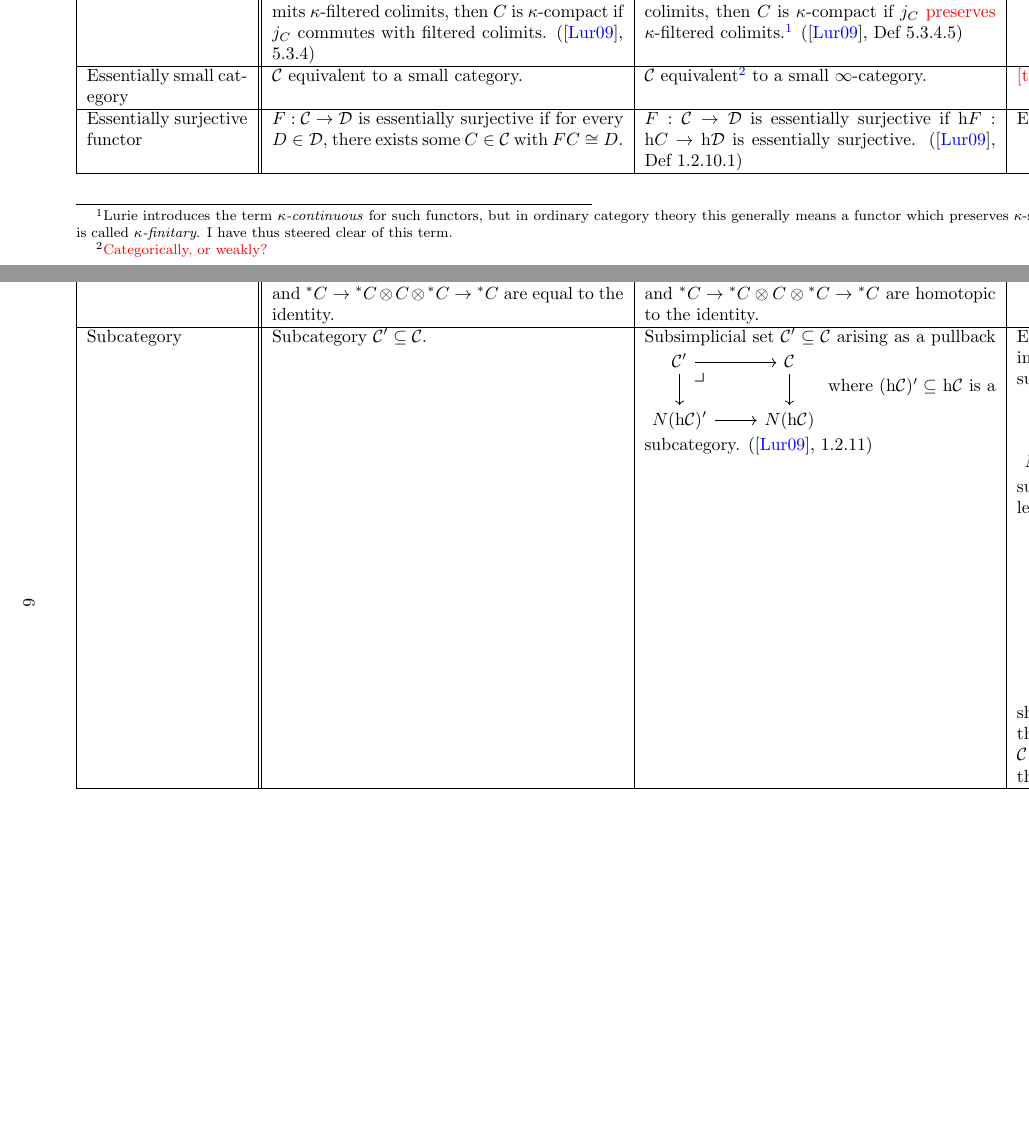
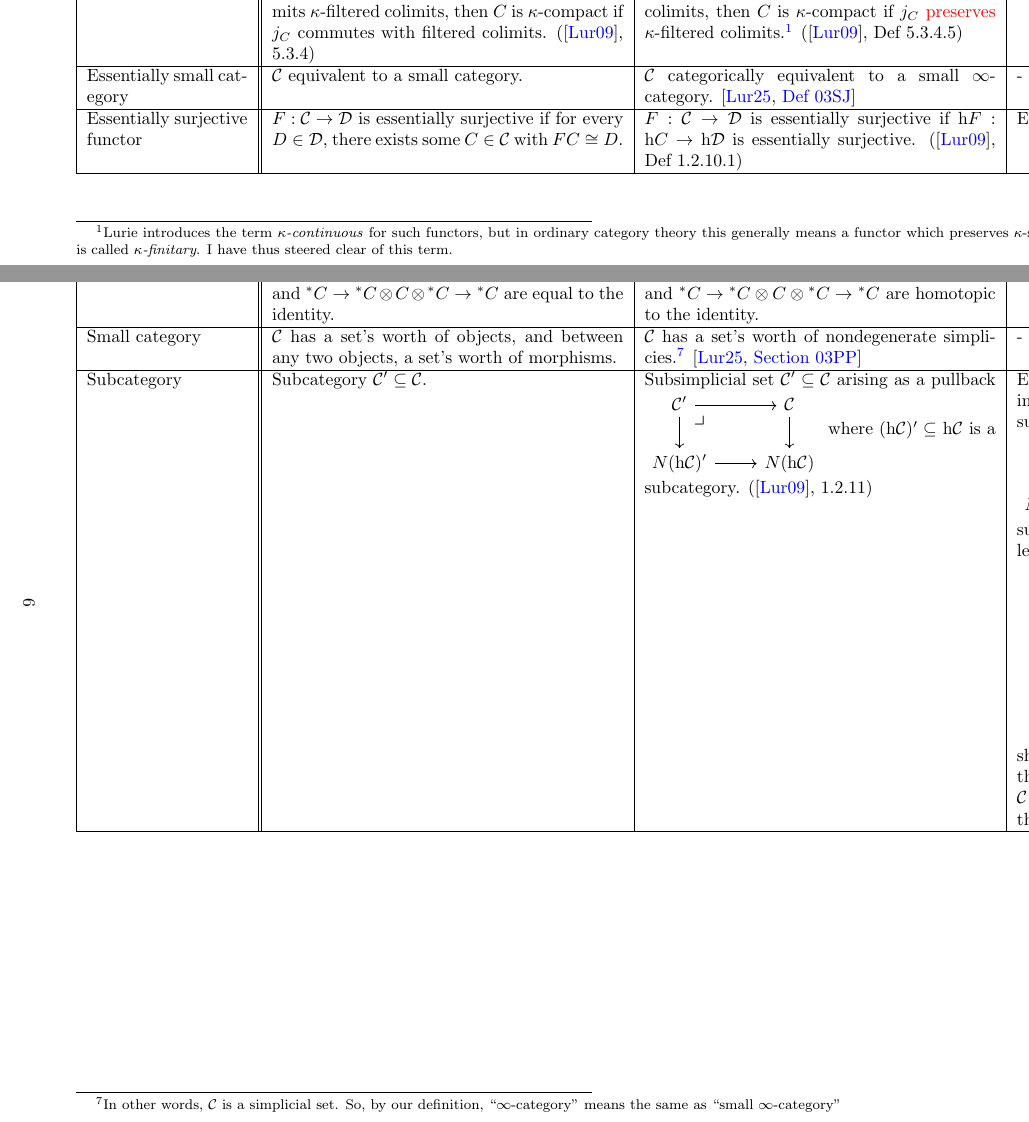
Before and after one commit to al-ramsey/infinity-glossary, a LaTeX document (infty_cats_glossary.tex): two parts of pages 1 and 6 of 12, joined at a grey line, cut so that both start at the same text, the shorter picture padded with empty space. The pictures show the PDF file infty_cats_glossary.pdf that the author committed with the source.

Commit message:
more small additions :-)

```diff
--- a/infty_cats_glossary.tex
+++ b/infty_cats_glossary.tex
@@ -158,7 +158,7 @@
 \hline
 \(\kappa\)-Compact object & Let \(C \in \mathcal{C}\), and let \(j_C : \mathcal{C} \to \textbf{Set}\) denote the functor represented by \(C\). If \(\mathcal{C}\) admits \(\kappa\)-filtered colimits, then \(C\) is \(\kappa\)-compact if \(j_C\) commutes with filtered colimits. (\autocite{htt}, 5.3.4) & Let \(C \in \mathcal{C}\), and let \(j_C : \mathcal{C} \to \hat{\mathcal{S}}\) denote the functor  \textcolour{red}{represented by \(C\)}. If \(\mathcal{C}\) admits \(\kappa\)-filtered colimits, then \(C\) is \(\kappa\)-compact if \(j_C\)  \textcolour{red}{preserves} \(\kappa\)-filtered colimits.\footnote{Lurie introduces the term \textit{\(\kappa\)-continuous} for such functors, but in ordinary category theory this generally means a functor which preserves \(\kappa\)-small limits; a functor preserving \(\kappa\)-filtered colimits is called \textit{\(\kappa\)-finitary}. I have thus steered clear of this term.} (\autocite{htt}, Def 5.3.4.5) & \textcolour{red}{[todo]}\\
 \hline
-Essentially small category & \(\mathcal{C}\) equivalent to a small category. & \(\mathcal{C}\) equivalent\footnote{\textcolour{red}{Categorically, or weakly?}} to a small \(\infty\)-category. & \textcolour{red}{[todo]}\\
+Essentially small category & \(\mathcal{C}\) equivalent to a small category. & \(\mathcal{C}\) categorically equivalent to a small \(\infty\)-category. \cite[\href{https://kerodon.net/tag/03SJ}{Def 03SJ}]{kerodon} & -\\
 \hline
 Essentially surjective functor & \(F : \mathcal{C} \to \mathcal{D}\) is essentially surjective if for every \(D \in \mathcal{D}\), there exists some \(C \in \mathcal{C}\) with \(FC \cong D\). & \(F : \mathcal{C} \to \mathcal{D}\) is essentially surjective if h\(F :\) h\(C \to\) h\(\mathcal{D}\) is essentially surjective. (\autocite{htt}, Def 1.2.10.1) & Essentially surjective up to homotopy.\\
 \hline
@@ -263,6 +263,8 @@ Representable functor & \textcolour{red}{[todo]} & \textcolour{red}{[todo]} & \t
 Right cone & \(\mathcal{C}^\rhd :=\mathcal{C}\star [0]\). & \(\mathcal{C}^\rhd := \mathcal{C} \star \Delta^0\). (\autocite{htt}, Not 1.2.8.4) & \(\mathcal{C}\) with extra vertex (cone point) added, as well as a map from every other vertex in \(\mathcal{C}\) to that cone point (plus obligatory degenerate simplicies).\\
  \hline
  Right dualisable object & Object \(C \in \mathcal{C}\) such that there exists some \(\text{}^*C \in \mathcal{C}\) and maps \(e : \text{}^*C\otimes C \to \mathbbold{1}\), \(c : \mathbbold{1} \to C \otimes \text{}^*C\) such that the composites \(C \to C \otimes \text{}^*C \otimes C \to C\) and \(\text{}^*C \to \text{}^*C \otimes C \otimes \text{}^*C \to \text{}^*C\) are equal to the identity. & Object \(C \in \mathcal{C}\) such that there exists some \(\text{}^*C \in \mathcal{C}\) and maps \(e : \text{}^*C\otimes C \to \mathbbold{1}\), \(c : \mathbbold{1} \to C \otimes \text{}^*C\) such that the composites \(C \to C \otimes \text{}^*C \otimes C \to C\) and \(\text{}^*C \to \text{}^*C \otimes C \otimes \text{}^*C \to \text{}^*C\) are homotopic to the identity. & \(C\) has a right dual up to homotopy.\\
+\hline
+Small category & \(\mathcal{C}\) has a set's worth of objects, and between any two objects, a set's worth of morphisms. & \(\mathcal{C}\) has a set's worth of nondegenerate simplicies.\footnote{In other words, \(\mathcal{C}\) is a simplicial set. So, by our definition, ``\(\infty\)-category'' means the same as ``small \(\infty\)-category''} \cite[\href{https://kerodon.net/tag/03PP}{Section 03PP}]{kerodon} & - \\
 \hline
  Subcategory & Subcategory \(\mathcal{C}' \subq \mathcal{C}\). & Subsimplicial set \(\mathcal{C}' \subq \mathcal{C}\) arising as a pullback \(\begin{tikzcd}
 \mathcal{C}' \arrow[d, ""'] \arrow[r, ""] \arrow[dr, phantom, "\scalebox{1.3}{$\lrcorner$}" {xshift=-16pt, yshift=6pt}] & \mathcal{C} \arrow[d, ""] \\
```
Also changed, not shown: infty_cats_glossary.pdf, infty_cats_glossary.tex (2 more changed lines), 1 other file.
